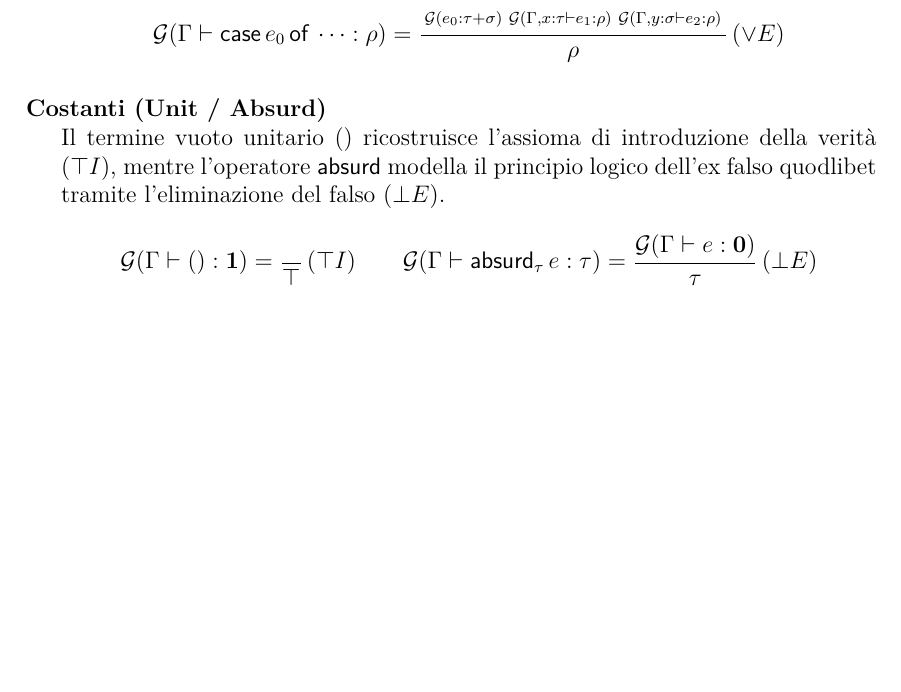
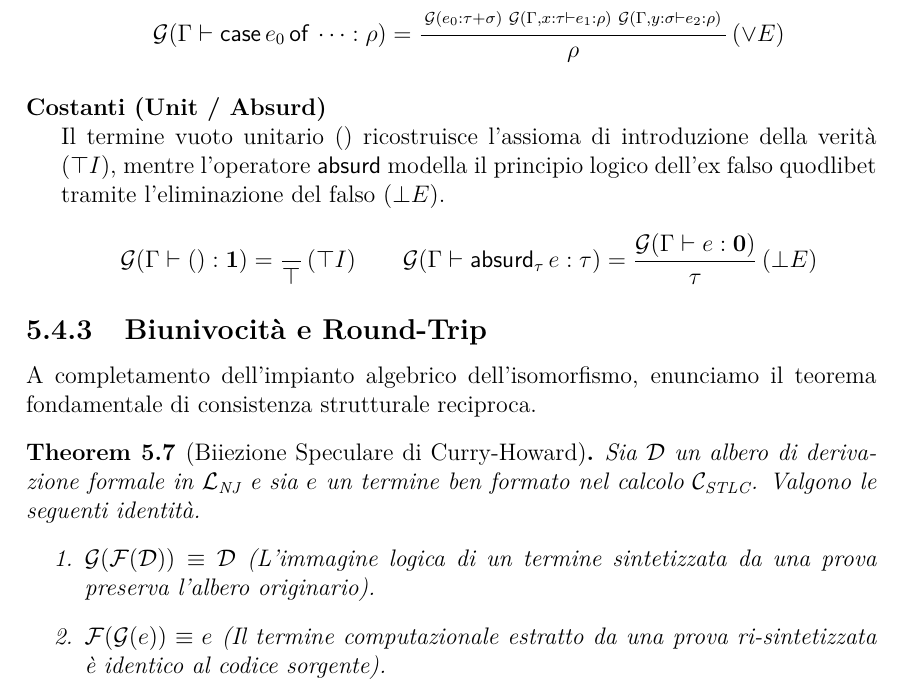
Before and after one commit to gabbo3a/UNDERGRAD-THESIS, a LaTeX thesis (thesis/src/main.tex, which reads thesis/src/chapters/04-curry-howard-isomorphism.tex): part of page 48 of 74, cut so that both start at the same text, the shorter picture padded with empty space. Compiled offline with pdfLaTeX.

Commit message:
feat(curry-howard): add theorem on structural consistency and round-trip isomorphism

```diff
--- a/thesis/src/chapters/04-curry-howard-isomorphism.tex
+++ b/thesis/src/chapters/04-curry-howard-isomorphism.tex
@@ -423,3 +423,15 @@ La scomposizione formale mappa ogni costrutto nel seguente schema logico.
         $$ \mathcal{G}(\Gamma \vdash () : \mathbf{1}) = \frac{}{\top} \, (\top I) \qquad
            \mathcal{G}(\Gamma \vdash \mathsf{absurd}_{\tau} \, e : \tau) = \frac{\mathcal{G}(\Gamma \vdash e : \mathbf{0})}{\tau} \, (\bot E) $$
 \end{description}
+
+\subsection{Biunivocità e Round-Trip}
+A completamento dell'impianto algebrico dell'isomorfismo, enunciamo il teorema fondamentale di consistenza strutturale reciproca.
+
+\begin{thm}[Biiezione Speculare di Curry-Howard]
+    Sia $\mathcal{D}$ un albero di derivazione formale in $\mathcal{L}_{\text{NJ}}$ e sia $e$
+    un termine ben formato nel calcolo $\mathcal{C}_{\text{STLC}}$. Valgono le seguenti identità.
+    \begin{enumerate}
+        \item $\mathcal{G}(\mathcal{F}(\mathcal{D})) \equiv \mathcal{D}$ (L'immagine logica di un termine sintetizzata da una prova preserva l'albero originario).
+        \item $\mathcal{F}(\mathcal{G}(e))           \equiv e$           (Il termine computazionale estratto da una prova ri-sintetizzata è identico al codice sorgente).
+    \end{enumerate}
+\end{thm}
```
